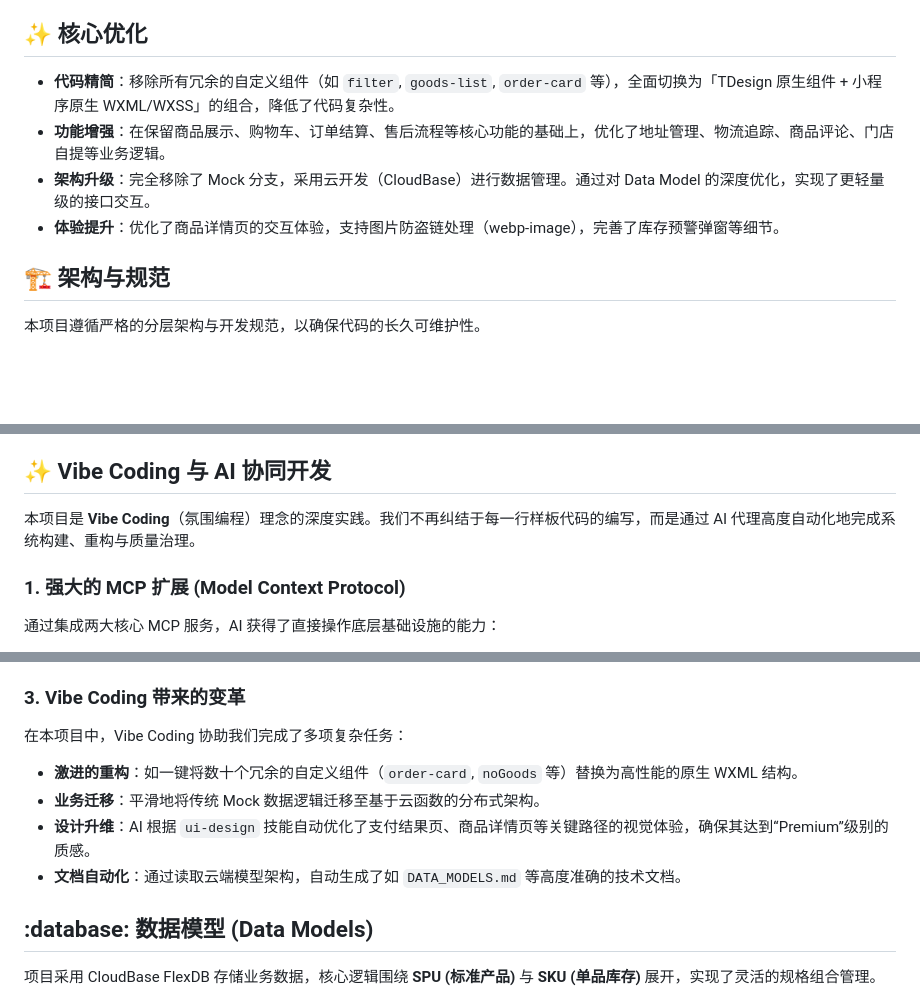
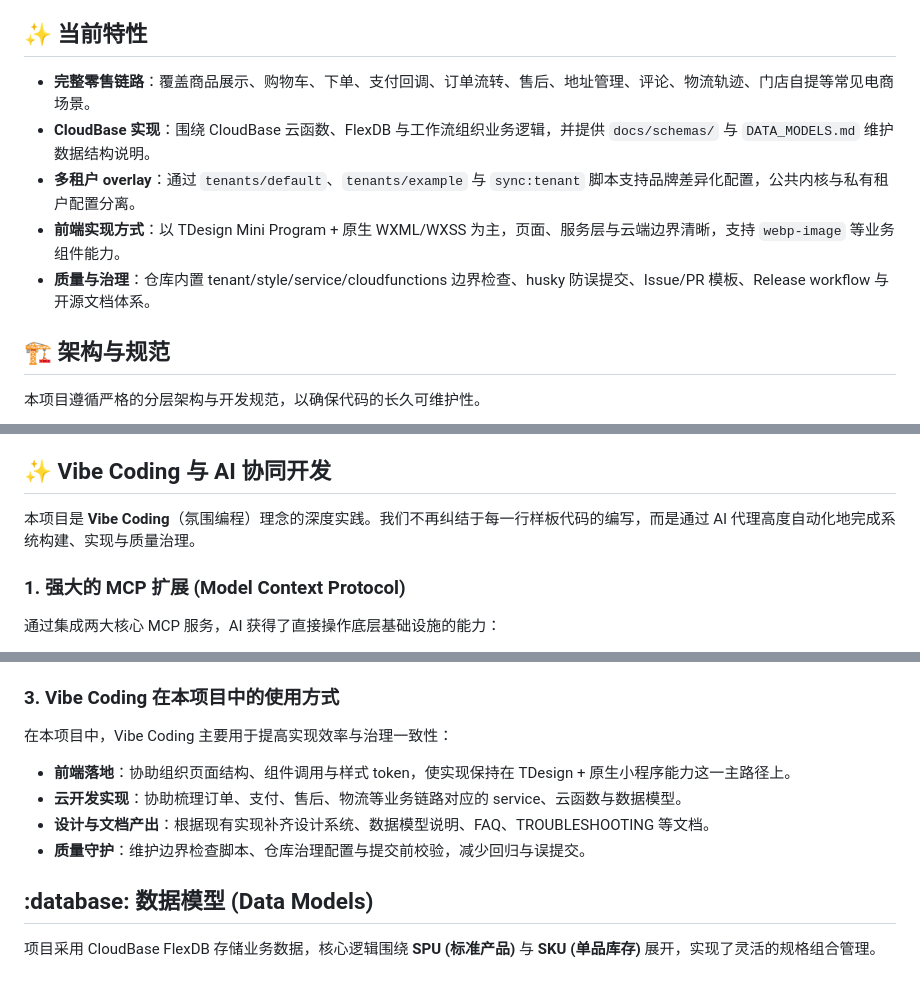
Before and after one commit to menlong999/mini-ecom-open, a Markdown page: README.md, 3 parts joined by grey strips. Drawn GitHub-style; blank space fills up the shorter version.

Commit message:
docs: reframe README as current implementation (#9)
Co-authored-by: lvyuanfang <lvyuanfang@kingsoft.com>

```diff
--- a/README.md
+++ b/README.md
@@ -75,12 +77,13 @@ cd miniprogram && npm run sync:tenant -- <your-brand>
 - `npm run service-boundary:check` 会校验 `app.js` 和 `pages/` 不直接触碰 CloudBase 读写 API
 - 售后退货地址属于 tenant 稳定配置，首页配置与门店数据属于 CloudBase 运营数据
 
-## :sparkles: 核心优化
+## :sparkles: 当前特性
 
-- **代码精简**：移除所有冗余的自定义组件（如 `filter`, `goods-list`, `order-card` 等），全面切换为「TDesign 原生组件 + 小程序原生 WXML/WXSS」的组合，降低了代码复杂性。
-- **功能增强**：在保留商品展示、购物车、订单结算、售后流程等核心功能的基础上，优化了地址管理、物流追踪、商品评论、门店自提等业务逻辑。
-- **架构升级**：完全移除了 Mock 分支，采用云开发（CloudBase）进行数据管理。通过对 Data Model 的深度优化，实现了更轻量级的接口交互。
-- **体验提升**：优化了商品详情页的交互体验，支持图片防盗链处理（webp-image），完善了库存预警弹窗等细节。
+- **完整零售链路**：覆盖商品展示、购物车、下单、支付回调、订单流转、售后、地址管理、评论、物流轨迹、门店自提等常见电商场景。
+- **CloudBase 实现**：围绕 CloudBase 云函数、FlexDB 与工作流组织业务逻辑，并提供 `docs/schemas/` 与 `DATA_MODELS.md` 维护数据结构说明。
+- **多租户 overlay**：通过 `tenants/default`、`tenants/example` 与 `sync:tenant` 脚本支持品牌差异化配置，公共内核与私有租户配置分离。
+- **前端实现方式**：以 TDesign Mini Program + 原生 WXML/WXSS 为主，页面、服务层与云端边界清晰，支持 `webp-image` 等业务组件能力。
+- **质量与治理**：仓库内置 tenant/style/service/cloudfunctions 边界检查、husky 防误提交、Issue/PR 模板、Release workflow 与开源文档体系。
 
 ## :building_construction: 架构与规范
 
@@ -135,7 +138,7 @@ cd miniprogram && npm run sync:tenant -- <your-brand>
 
 ## :sparkles: Vibe Coding 与 AI 协同开发
 
-本项目是 **Vibe Coding**（氛围编程）理念的深度实践。我们不再纠结于每一行样板代码的编写，而是通过 AI 代理高度自动化地完成系统构建、重构与质量治理。
+本项目是 **Vibe Coding**（氛围编程）理念的深度实践。我们不再纠结于每一行样板代码的编写，而是通过 AI 代理高度自动化地完成系统构建、实现与质量治理。
 
 ### 1. 强大的 MCP 扩展 (Model Context Protocol)
 
@@ -154,14 +157,14 @@ cd miniprogram && npm run sync:tenant -- <your-brand>
   - **语言契约**：统一使用中文进行技术交流与文档沉淀。
   - **架构一致性**：通过 `spec-workflow` 引导 AI 严格遵守三层架构设计，防止代码腐化。
 
-### 3. Vibe Coding 带来的变革
+### 3. Vibe Coding 在本项目中的使用方式
 
-在本项目中，Vibe Coding 协助我们完成了多项复杂任务：
+在本项目中，Vibe Coding 主要用于提高实现效率与治理一致性：
 
-- **激进的重构**：如一键将数十个冗余的自定义组件（`order-card`, `noGoods` 等）替换为高性能的原生 WXML 结构。
-- **业务迁移**：平滑地将传统 Mock 数据逻辑迁移至基于云函数的分布式架构。
-- **设计升维**：AI 根据 `ui-design` 技能自动优化了支付结果页、商品详情页等关键路径的视觉体验，确保其达到“Premium”级别的质感。
-- **文档自动化**：通过读取云端模型架构，自动生成了如 `DATA_MODELS.md` 等高度准确的技术文档。
+- **前端落地**：协助组织页面结构、组件调用与样式 token，使实现保持在 TDesign + 原生小程序能力这一主路径上。
+- **云开发实现**：协助梳理订单、支付、售后、物流等业务链路对应的 service、云函数与数据模型。
+- **设计与文档产出**：根据现有实现补齐设计系统、数据模型说明、FAQ、TROUBLESHOOTING 等文档。
+- **质量守护**：维护边界检查脚本、仓库治理配置与提交前校验，减少回归与误提交。
 
 ## :database: 数据模型 (Data Models)
 
```
Also changed, not shown: other parts of README.md (+2 -0 lines).
